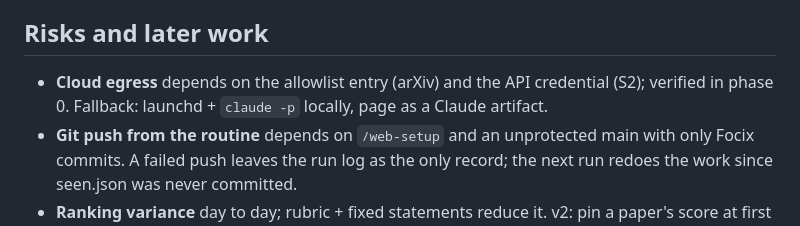
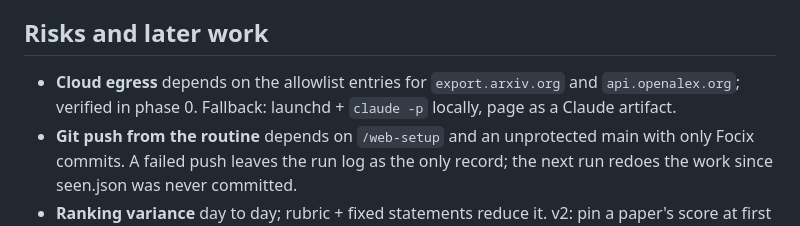
Before and after one commit to Focix/quantum-optics-digest, a Markdown page: PLAN.md, the part around the change. Drawn GitHub-style.

Commit message:
PLAN.md: cloud egress note for OpenAlex
Co-Authored-By: Claude Fable 5.1 <noreply@anthropic.com>
Claude-Session: https://claude.ai/code/session_01XN42rfF21d7fxzMzBqQtJq

```diff
--- a/PLAN.md
+++ b/PLAN.md
@@ -156,7 +156,7 @@ First run shows the whole 7-day window (long). Backfill in phase 1 marks older p
 
 ## Risks and later work
 
-- **Cloud egress** depends on the allowlist entry (arXiv) and the API credential (S2); verified in phase 0. Fallback: launchd + `claude -p` locally, page as a Claude artifact.
+- **Cloud egress** depends on the allowlist entries for `export.arxiv.org` and `api.openalex.org`; verified in phase 0. Fallback: launchd + `claude -p` locally, page as a Claude artifact.
 - **Git push from the routine** depends on `/web-setup` and an unprotected main with only Focix commits. A failed push leaves the run log as the only record; the next run redoes the work since seen.json was never committed.
 - **Ranking variance** day to day; rubric + fixed statements reduce it. v2: pin a paper's score at first display.
 - **Public reading list**; switch to private repo + rendered Markdown if uncomfortable.
```
